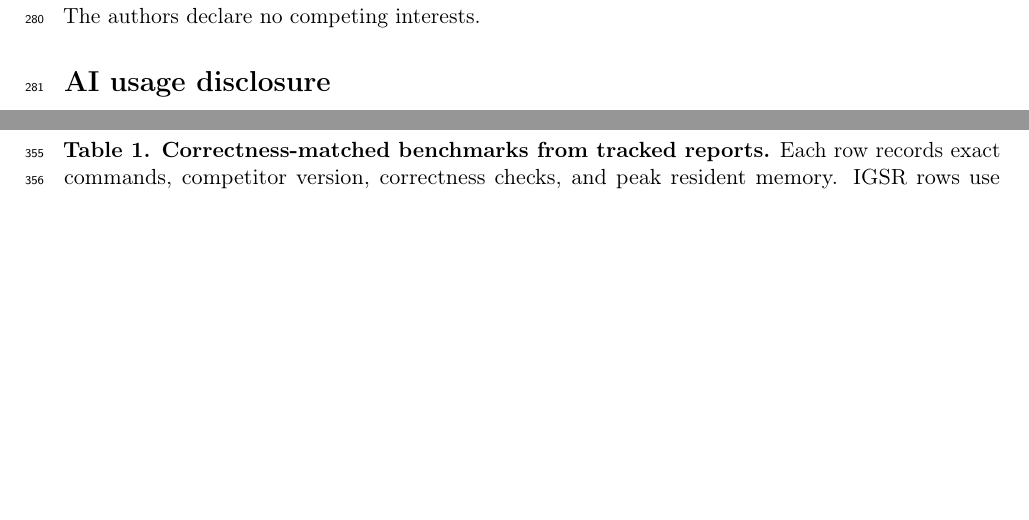
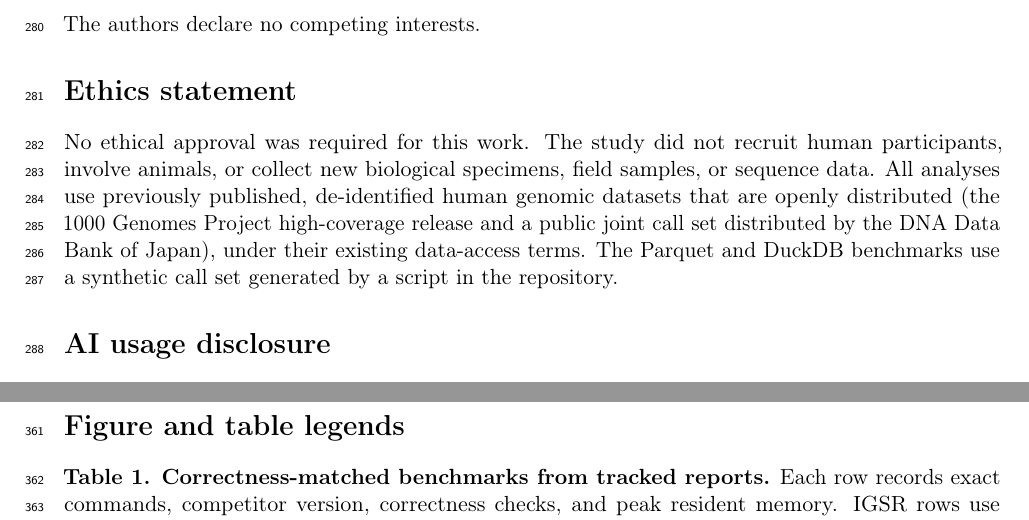
Before and after one commit to ehsanestaji/VariantFlow, a LaTeX paper (paper/bioinformatics-application-note/main.tex): two parts of pages 9 and 11 of 14 before the commit and two parts of pages 9 and 12 of 15 after it, joined at a grey line, cut so that both start at the same text, the shorter picture padded with empty space. Compiled offline with pdfLaTeX.

Commit message:
paper: add the Ethics statement the MER editorial office requested
The editorial office returned MEN-26-00406 to draft on 2026-11-05 because the
main document had no Ethical Statement. A standalone "Ethics statement" section
now follows "Conflict of interest". It states that no ethical approval was
required: no participants were recruited, no animals were involved, and no new
specimens, field samples or sequence data were collected. The analyses reuse
the openly distributed 1000 Genomes high-coverage release and the DDBJ joint
call set under their existing data-access terms, plus a synthetic call set
generated by a repository script.

check_submission.py now requires the section, so it cannot be dropped silently.

The office also asked that every figure and table be cited in the text. They
already are: Table 1, Figures 1 and 2, Supplementary Tables S1-S5 and Notes
S1-S2 are all referenced from the body. The manuscript compiles to 15 pages
with no unresolved references.

```diff
--- a/paper/bioinformatics-application-note/main.tex
+++ b/paper/bioinformatics-application-note/main.tex
@@ -102,6 +102,16 @@ Research (WIFORCE) funded by the Knut and Alice Wallenberg Foundation.
 
 \section*{Conflict of interest}
 The authors declare no competing interests.
+
+\section*{Ethics statement}
+No ethical approval was required for this work. The study did not recruit human
+participants, involve animals, or collect new biological specimens, field
+samples, or sequence data. All analyses use previously published,
+de-identified human genomic datasets that are openly distributed (the
+1000~Genomes Project high-coverage release and a public joint call set
+distributed by the DNA Data Bank of Japan), under their existing data-access
+terms. The Parquet and DuckDB benchmarks use a synthetic call set generated by
+a script in the repository.
 
 \section*{AI usage disclosure}
 AI coding assistants (OpenAI Codex and Anthropic Claude Code) were used for
```
Also changed, not shown: 1 other file.
